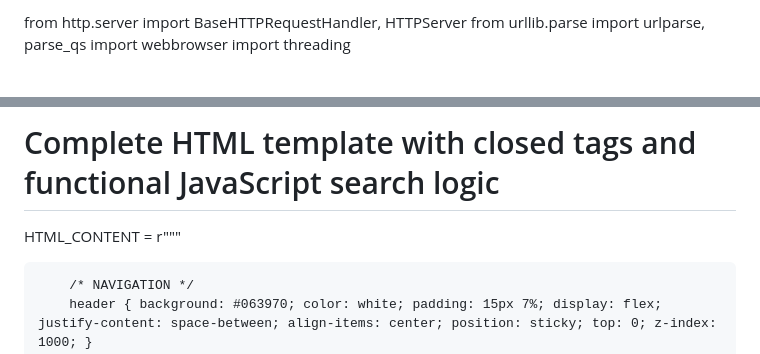
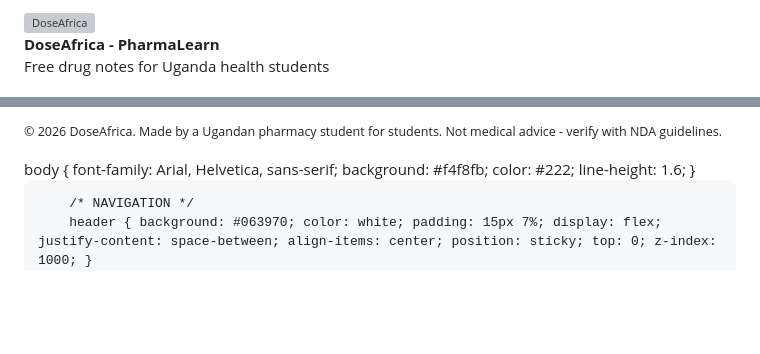
Before and after one commit to PHOENIXDEVIS/DoseAfrica, a Markdown page: README.md, 2 parts joined by grey strips. Rendered like a GitHub page; blank space fills up the shorter version; grey boxes are pictures that could not be loaded.

```diff
--- a/README.md
+++ b/README.md
@@ -1,5 +1,5 @@
-from http.server import BaseHTTPRequestHandler, HTTPServer
-from urllib.parse import urlparse, parse_qs
-import webbrowser
-import threading
+<footer style="background:#0a2540; color:white; padding:30px; text-align:center; margin-top:40px;">
+  <img src="logo.png" alt="DoseAfrica" style="height:40px; margin-bottom:10px;"><br>
+  <b>DoseAfrica - PharmaLearn</b><br>
+  Free drug notes for Uganda health students<br><br>
 
@@ -9,14 +9,6 @@ PORT = 8000
 
-# Complete HTML template with closed tags and functional JavaScript search logic
-HTML_CONTENT = r"""<!DOCTYPE html>
-<html lang="en">
-<head>
-    <meta charset="UTF-8">
-    <meta name="viewport" content="width=device-width, initial-scale=1.0">
-    <title>PharmaLearn | Pharmacology Education</title>
-    <style>
-        * { box-sizing: border-box; margin: 0; padding: 0; }
-        html { scroll-behavior: smooth; }
+  <small>© 2026 DoseAfrica. Made by a Ugandan pharmacy student for students. Not medical advice - verify with NDA guidelines.</small>
+</footer>
         body { font-family: Arial, Helvetica, sans-serif; background: #f4f8fb; color: #222; line-height: 1.6; }
 
         /* NAVIGATION */
```
Also changed, not shown: other parts of README.md (+3 -3 lines).
